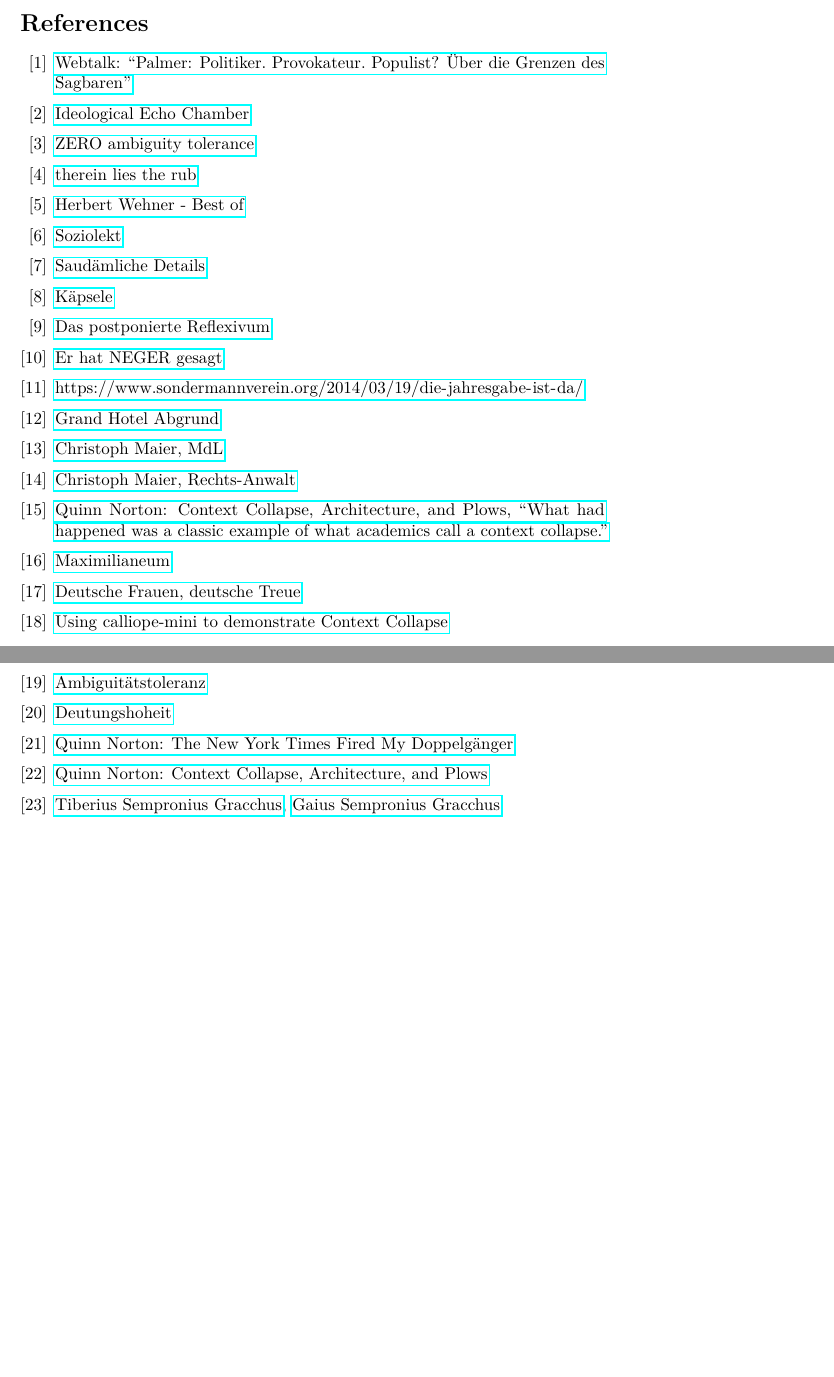
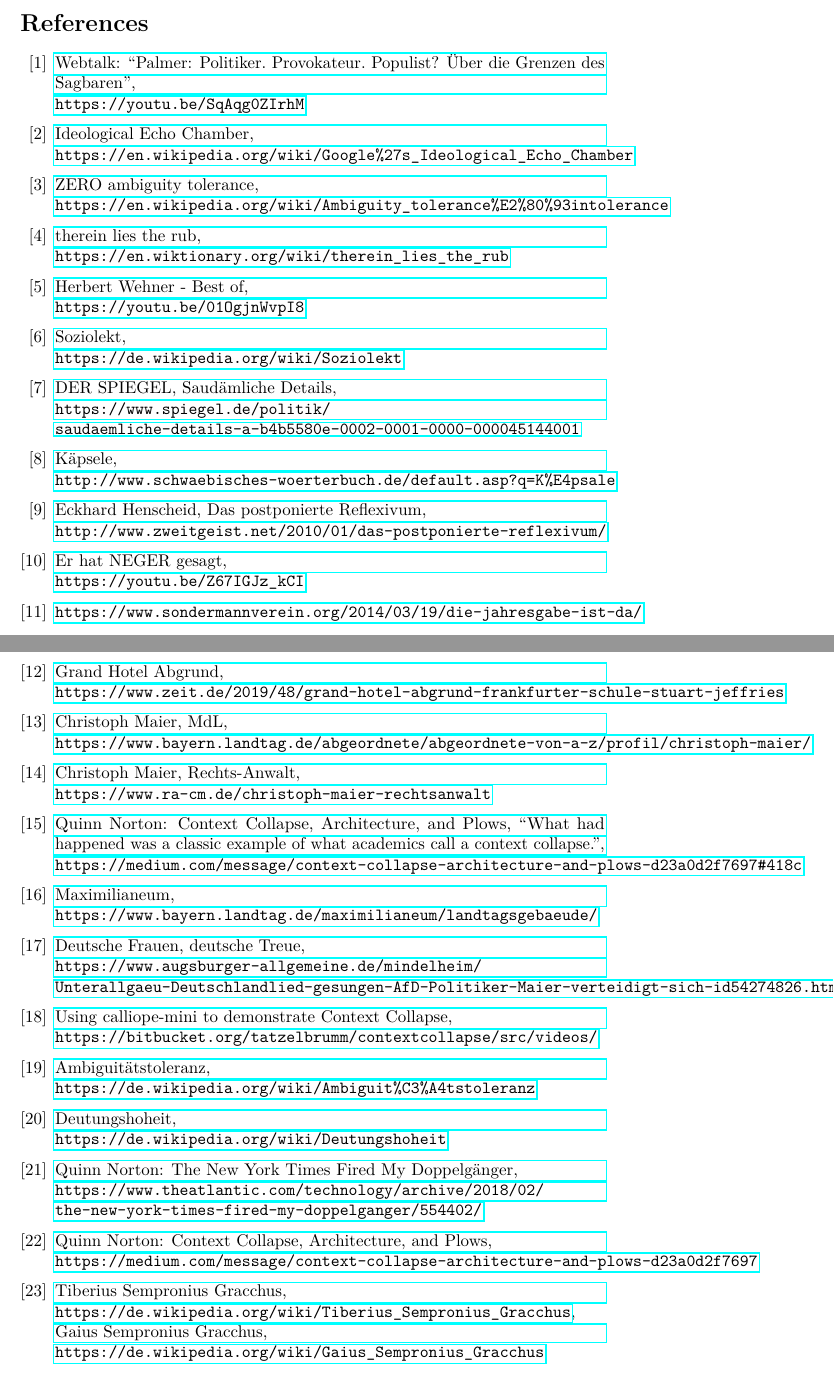
Before and after one commit to tatzelbrumm/DieGrenzenDesSagbaren, a LaTeX document (chatlog.tex): two parts of pages 9 and 10 of 10, joined at a grey line, cut so that both start at the same text, the shorter picture padded with empty space. Compiled offline with pdfLaTeX.

Commit message:
chatlog.tex : formatting tweaks

```diff
--- a/chatlog.tex
+++ b/chatlog.tex
@@ -1,5 +1,5 @@
 
-\documentclass[]{article}
+\documentclass[a4,parindent=0pt]{article}
 \usepackage{lmodern}
 \usepackage{amssymb,amsmath}
 \usepackage{ifxetex,ifluatex}
@@ -502,66 +501,89 @@
 
 \subsection{Literaturverzeichnis}\label{literaturverzeichnis}
 
-\begin{thebibliography}{11}
+\begin{thebibliography}{88}
 \bibitem{webtalk}
   \href{https://youtu.be/SqAqg0ZIrhM}{Webtalk: ``Palmer: Politiker.
-  Provokateur. Populist? Über die Grenzen des Sagbaren''}
+  Provokateur. Populist? Über die Grenzen des Sagbaren'',\\
+\texttt{https://youtu.be/SqAqg0ZIrhM}}
 \bibitem{echochamber}
   \href{https://en.wikipedia.org/wiki/Google\%27s_Ideological_Echo_Chamber}{Ideological
-  Echo Chamber}
+  Echo Chamber,\\
+\texttt{https://en.wikipedia.org/wiki/Google\%27s\_Ideological\_Echo\_Chamber}}
 \bibitem{ambiguitytolerance}
   \href{https://en.wikipedia.org/wiki/Ambiguity_tolerance\%E2\%80\%93intolerance}{ZERO
-  ambiguity tolerance}
+  ambiguity tolerance,\\
+\texttt{https://en.wikipedia.org/wiki/Ambiguity\_tolerance\%E2\%80\%93intolerance}}
 \bibitem{therub}
   \href{https://en.wiktionary.org/wiki/therein_lies_the_rub}{therein
-  lies the rub}
+  lies the rub,\\
+\texttt{https://en.wiktionary.org/wiki/therein\_lies\_the\_rub}}
 \bibitem{wehner}
-  \href{https://youtu.be/01OgjnWvpI8}{Herbert Wehner - Best of}
+  \href{https://youtu.be/01OgjnWvpI8}{Herbert Wehner - Best of,\\
+\texttt{https://youtu.be/01OgjnWvpI8}}
 \bibitem{soziolekt}
-  \href{https://de.wikipedia.org/wiki/Soziolekt}{Soziolekt}
+  \href{https://de.wikipedia.org/wiki/Soziolekt}{Soziolekt,\\
+\texttt{https://de.wikipedia.org/wiki/Soziolekt}}
 \bibitem{details}
-  \href{https://www.spiegel.de/politik/saudaemliche-details-a-b4b5580e-0002-0001-0000-000045144001}{Saudämliche
-  Details}
+  \href{https://www.spiegel.de/politik/saudaemliche-details-a-b4b5580e-0002-0001-0000-000045144001}{DER SPIEGEL, Saudämliche
+  Details,\\
+\texttt{https://www.spiegel.de/politik/\\saudaemliche-details-a-b4b5580e-0002-0001-0000-000045144001}}
 \bibitem{kaepsele}
-  \href{http://www.schwaebisches-woerterbuch.de/default.asp?q=K\%E4psale}{Käpsele}
+  \href{http://www.schwaebisches-woerterbuch.de/default.asp?q=K\%E4psale}{Käpsele,\\
+\texttt{http://www.schwaebisches-woerterbuch.de/default.asp?q=K\%E4psale}}
 \bibitem{reflexivum}
-  \href{http://www.zweitgeist.net/2010/01/das-postponierte-reflexivum/}{Das
-  postponierte Reflexivum}
+  \href{http://www.zweitgeist.net/2010/01/das-postponierte-reflexivum/}{Eckhard Henscheid, Das
+  postponierte Reflexivum,\\
+\texttt{http://www.zweitgeist.net/2010/01/das-postponierte-reflexivum/}}
 \bibitem{neger}
-  \href{https://youtu.be/Z67IGJz_kCI}{Er hat NEGER gesagt}
+  \href{https://youtu.be/Z67IGJz_kCI}{Er hat NEGER gesagt,\\
+\texttt{https://youtu.be/Z67IGJz\_kCI}}
 \bibitem{sondermann}
-  \url{https://www.sondermannverein.org/2014/03/19/die-jahresgabe-ist-da/}
+  \href{https://www.sondermannverein.org/2014/03/19/die-jahresgabe-ist-da/}{\texttt{https://www.sondermannverein.org/2014/03/19/die-jahresgabe-ist-da/}}
 \bibitem{grandhotelabgrund}
   \href{https://www.zeit.de/2019/48/grand-hotel-abgrund-frankfurter-schule-stuart-jeffries}{Grand
-  Hotel Abgrund}
+  Hotel Abgrund,\\
+\texttt{https://www.zeit.de/2019/48/grand-hotel-abgrund-frankfurter-schule-stuart-jeffries}}
 \bibitem{christophmaiermdl}
   \href{https://www.bayern.landtag.de/abgeordnete/abgeordnete-von-a-z/profil/christoph-maier/}{Christoph
-  Maier, MdL}
+  Maier, MdL,\\
+\texttt{https://www.bayern.landtag.de/abgeordnete/abgeordnete-von-a-z/profil/christoph-maier/}}
 \bibitem{anwalt}
   \href{https://www.ra-cm.de/christoph-maier-rechtsanwalt}{Christoph
-  Maier, Rechts-Anwalt}
+  Maier, Rechts-Anwalt,\\
+\texttt{https://www.ra-cm.de/christoph-maier-rechtsanwalt}}
 \bibitem{bevormundendefrauen}
   \href{https://medium.com/message/context-collapse-architecture-and-plows-d23a0d2f7697#418c}{Quinn Norton: Context Collapse, Architecture, and Plows,
-``What had happened was a classic example of what academics call a context collapse.''}
+``What had happened was a classic example of what academics call a context collapse.'',\\
+\texttt{https://medium.com/message/context-collapse-architecture-and-plows-d23a0d2f7697\#418c}}
 \bibitem{maximilianeum}
-  \href{https://www.bayern.landtag.de/maximilianeum/landtagsgebaeude/}{Maximilianeum}
+  \href{https://www.bayern.landtag.de/maximilianeum/landtagsgebaeude/}{Maximilianeum,\\
+\texttt{https://www.bayern.landtag.de/maximilianeum/landtagsgebaeude/}}
 \bibitem{deutschefrauen}
   \href{https://www.augsburger-allgemeine.de/mindelheim/Unterallgaeu-Deutschlandlied-gesungen-AfD-Politiker-Maier-verteidigt-sich-id54274826.html}{Deutsche
-  Frauen, deutsche Treue}
+  Frauen, deutsche Treue,\\
+\texttt{https://www.augsburger-allgemeine.de/mindelheim/\\Unterallgaeu-Deutschlandlied-gesungen-AfD-Politiker-Maier-verteidigt-sich-id54274826.html}}
 \bibitem{calliope}
   \href{https://bitbucket.org/tatzelbrumm/contextcollapse/src/videos/}{Using
-  calliope-mini to demonstrate Context Collapse}
+  calliope-mini to demonstrate Context Collapse,\\
+\texttt{https://bitbucket.org/tatzelbrumm/contextcollapse/src/videos/}}
 \bibitem{ambiguitaetstoleranz}
-  \href{https://de.wikipedia.org/wiki/Ambiguit\%C3\%A4tstoleranz}{Ambiguitätstoleranz}
+  \href{https://de.wikipedia.org/wiki/Ambiguit\%C3\%A4tstoleranz}{Ambiguitätstoleranz,\\
+\texttt{https://de.wikipedia.org/wiki/Ambiguit\%C3\%A4tstoleranz}}
 \bibitem{deutungshoheit}
-  \href{https://de.wikipedia.org/wiki/Deutungshoheit}{Deutungshoheit}
+  \href{https://de.wikipedia.org/wiki/Deutungshoheit}{Deutungshoheit,\\
+\texttt{https://de.wikipedia.org/wiki/Deutungshoheit}}
 \bibitem{quinnnorton}
   \href{https://www.theatlantic.com/technology/archive/2018/02/the-new-york-times-fired-my-doppelganger/554402/}{Quinn
-  Norton: The New York Times Fired My Doppelgänger}
+  Norton: The New York Times Fired My Doppelgänger,\\
+\texttt{https://www.theatlantic.com/technology/archive/2018/02/\\the-new-york-times-fired-my-doppelganger/554402/}}
 \bibitem{contextcollapse}
-  \href{https://medium.com/message/context-collapse-architecture-and-plows-d23a0d2f7697}{Quinn Norton: Context Collapse, Architecture, and Plows}
+  \href{https://medium.com/message/context-collapse-architecture-and-plows-d23a0d2f7697}{Quinn Norton: Context Collapse, Architecture, and Plows,\\
+\texttt{https://medium.com/message/context-collapse-architecture-and-plows-d23a0d2f7697}}
 \bibitem{gracchus}
-  \href{https://de.wikipedia.org/wiki/Tiberius_Sempronius_Gracchus}{Tiberius Sempronius Gracchus}, \href{https://de.wikipedia.org/wiki/Gaius_Sempronius_Gracchus}{Gaius Sempronius Gracchus}
+  \href{https://de.wikipedia.org/wiki/Tiberius_Sempronius_Gracchus}{Tiberius Sempronius Gracchus,\\
+\texttt{https://de.wikipedia.org/wiki/Tiberius\_Sempronius\_Gracchus}}, \href{https://de.wikipedia.org/wiki/Gaius_Sempronius_Gracchus}{Gaius Sempronius Gracchus,\\
+\texttt{https://de.wikipedia.org/wiki/Gaius\_Sempronius\_Gracchus}}
 
 \end{thebibliography}
 
```
Also changed, not shown: chatlog.tex (3 more changed lines).
